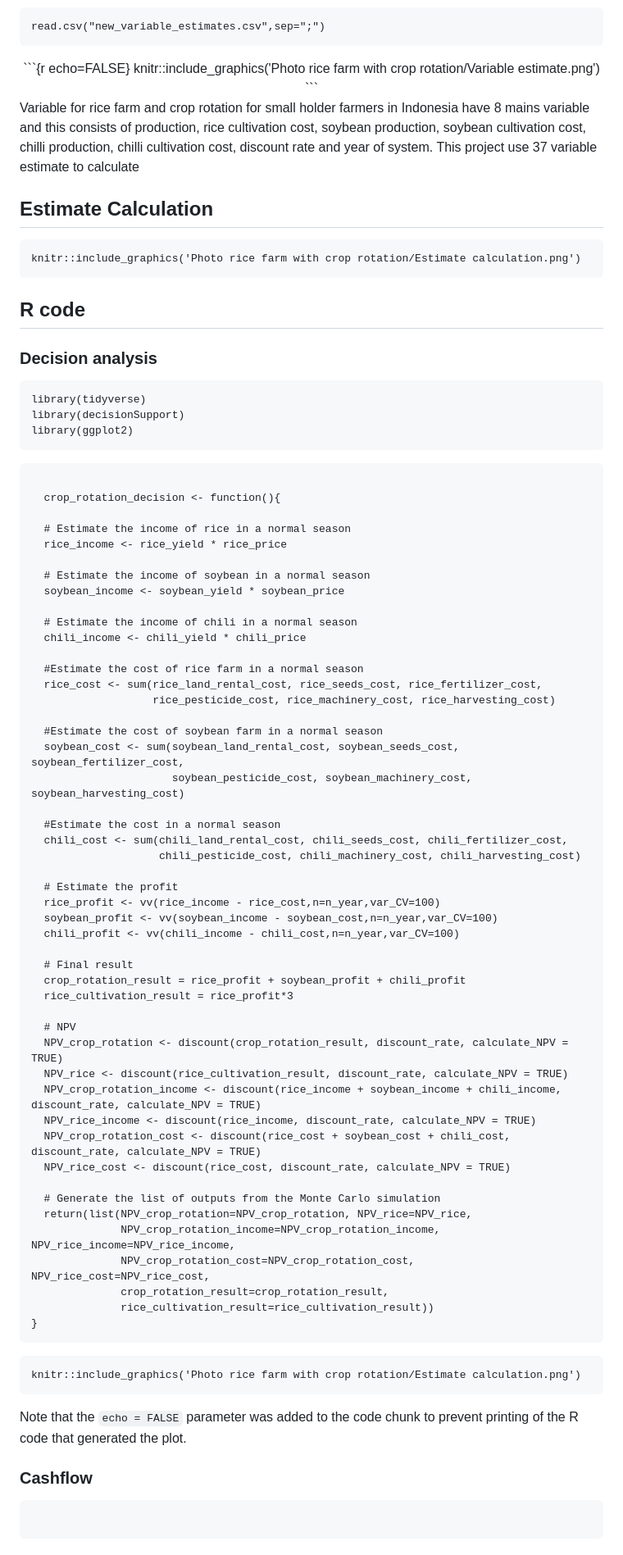
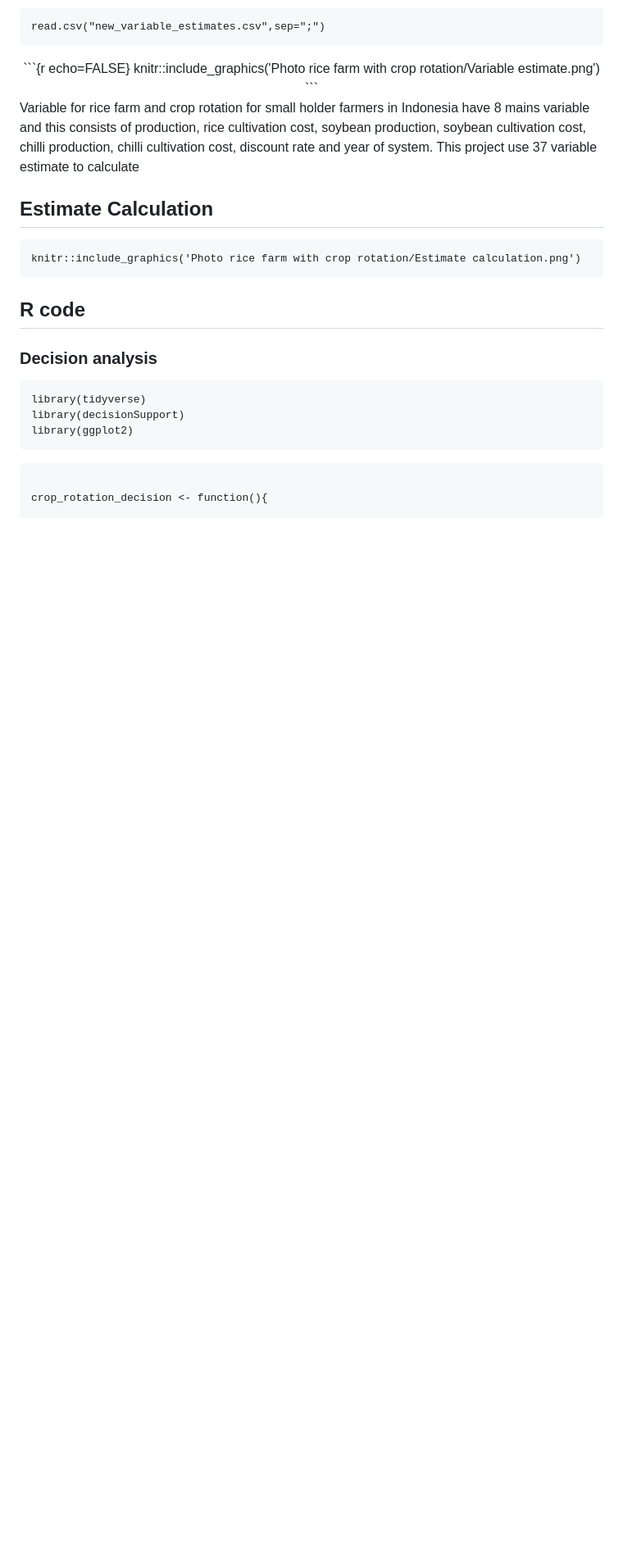
Before and after one commit to nafsi20/rice-farming-with-crop-rotation, a Markdown page: README.md, the part around one of its changes. Shown at 82% size. GitHub-like rendering; blank space fills up the shorter version.

````diff
--- a/README.md
+++ b/README.md
@@ -115,74 +94,3 @@ library(ggplot2)
 
 ```{r echo=TRUE}
 
-  crop_rotation_decision <- function(){
-
-  # Estimate the income of rice in a normal season
-  rice_income <- rice_yield * rice_price
-
-  # Estimate the income of soybean in a normal season
-  soybean_income <- soybean_yield * soybean_price
-
-  # Estimate the income of chili in a normal season
-  chili_income <- chili_yield * chili_price
-
-  #Estimate the cost of rice farm in a normal season
-  rice_cost <- sum(rice_land_rental_cost, rice_seeds_cost, rice_fertilizer_cost,
-                   rice_pesticide_cost, rice_machinery_cost, rice_harvesting_cost)
-
-  #Estimate the cost of soybean farm in a normal season
-  soybean_cost <- sum(soybean_land_rental_cost, soybean_seeds_cost, soybean_fertilizer_cost,
-                      soybean_pesticide_cost, soybean_machinery_cost, soybean_harvesting_cost)
-
-  #Estimate the cost in a normal season
-  chili_cost <- sum(chili_land_rental_cost, chili_seeds_cost, chili_fertilizer_cost,
-                    chili_pesticide_cost, chili_machinery_cost, chili_harvesting_cost)
-
-  # Estimate the profit
-  rice_profit <- vv(rice_income - rice_cost,n=n_year,var_CV=100)
-  soybean_profit <- vv(soybean_income - soybean_cost,n=n_year,var_CV=100)
-  chili_profit <- vv(chili_income - chili_cost,n=n_year,var_CV=100)
-
-  # Final result
-  crop_rotation_result = rice_profit + soybean_profit + chili_profit
-  rice_cultivation_result = rice_profit*3
-
-  # NPV
-  NPV_crop_rotation <- discount(crop_rotation_result, discount_rate, calculate_NPV = TRUE)
-  NPV_rice <- discount(rice_cultivation_result, discount_rate, calculate_NPV = TRUE)
-  NPV_crop_rotation_income <- discount(rice_income + soybean_income + chili_income, discount_rate, calculate_NPV = TRUE)
-  NPV_rice_income <- discount(rice_income, discount_rate, calculate_NPV = TRUE)
-  NPV_crop_rotation_cost <- discount(rice_cost + soybean_cost + chili_cost, discount_rate, calculate_NPV = TRUE)
-  NPV_rice_cost <- discount(rice_cost, discount_rate, calculate_NPV = TRUE)
-
-  # Generate the list of outputs from the Monte Carlo simulation
-  return(list(NPV_crop_rotation=NPV_crop_rotation, NPV_rice=NPV_rice,
-              NPV_crop_rotation_income=NPV_crop_rotation_income, NPV_rice_income=NPV_rice_income,
-              NPV_crop_rotation_cost=NPV_crop_rotation_cost, NPV_rice_cost=NPV_rice_cost,
-              crop_rotation_result=crop_rotation_result,
-              rice_cultivation_result=rice_cultivation_result))
-}
-```
-
-
-
-
-```{r echo=FALSE}
-knitr::include_graphics('Photo rice farm with crop rotation/Estimate calculation.png')
-```
-
-
-
-Note that the `echo = FALSE` parameter was added to the code chunk to prevent printing of the R code that generated the plot.
-
-
-
-
-
-### Cashflow
-```{r}
-
-```
-
-
-
````
Also changed, not shown: other parts of README.md (+48 -47 lines).
